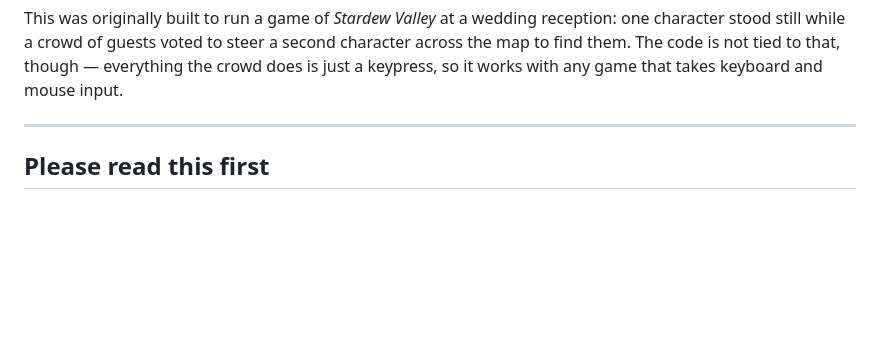
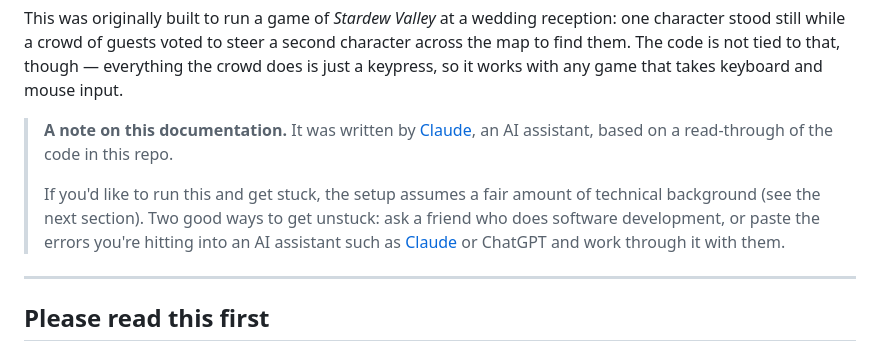
Before and after one commit to JunShern/crowdcontroller, a Markdown page: README.md, the part around the change. Drawn GitHub-style; blank space fills up the shorter version.

Commit message:
Note AI authorship of the docs and where to get help
Adds a short note near the top of the README stating the documentation was
written by Claude, and pointing readers who get stuck toward a developer
friend or an AI assistant.

Co-Authored-By: Claude Opus 5 <noreply@anthropic.com>
Claude-Session: https://claude.ai/code/session_01Sf8GTS5AjYzedBvMzBhkLv

```diff
--- a/README.md
+++ b/README.md
@@ -12,6 +12,16 @@ reception: one character stood still while a crowd of guests voted to steer a
 second character across the map to find them. The code is not tied to that,
 though — everything the crowd does is just a keypress, so it works with any game
 that takes keyboard and mouse input.
+
+> **A note on this documentation.** It was written by
+> [Claude](https://claude.ai), an AI assistant, based on a read-through of the
+> code in this repo.
+>
+> If you'd like to run this and get stuck, the setup assumes a fair amount of
+> technical background (see the next section). Two good ways to get unstuck:
+> ask a friend who does software development, or paste the errors you're
+> hitting into an AI assistant such as [Claude](https://claude.ai) or ChatGPT
+> and work through it with them.
 
 ---
 
```
